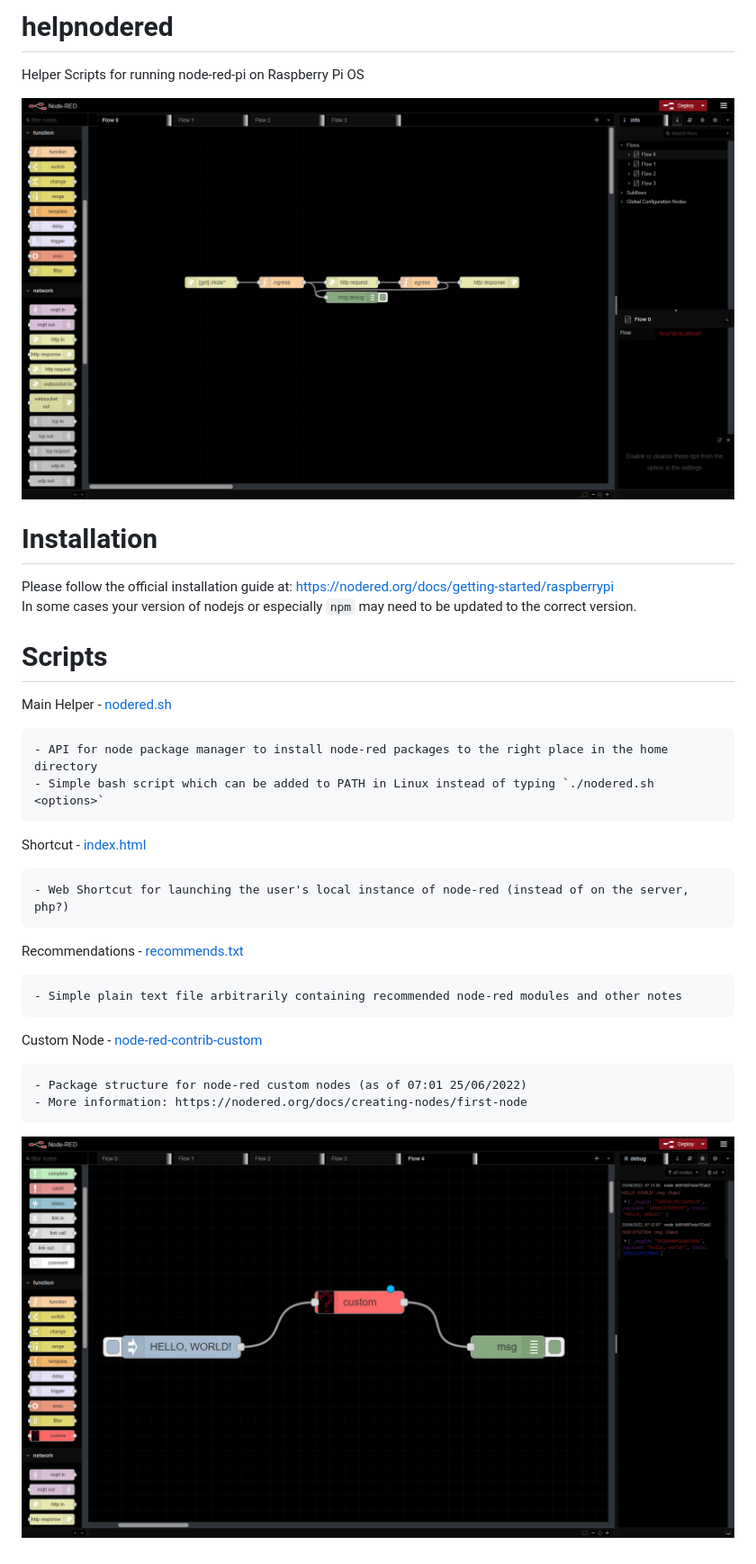
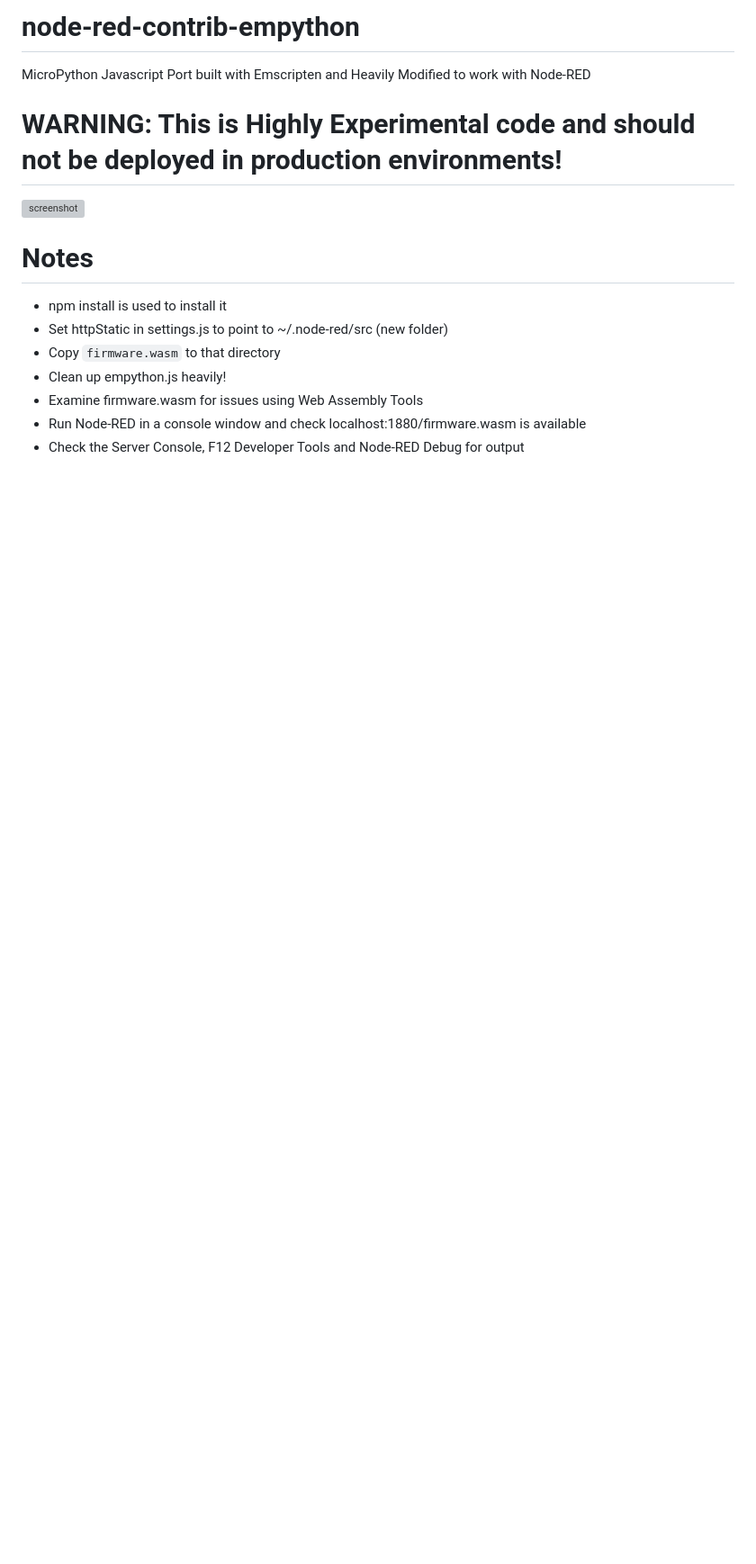
Before and after one commit to TheMindVirus/helpnodered, a Markdown page: readme.md, the part around the change. Shown: that part at 90% size. Rendered like a GitHub page; pictures changed too: customnode.png (deleted), screenshot.png; blank space fills up the shorter version; grey boxes are pictures that could not be loaded.

Commit message:
Developed Empython

````diff
--- a/readme.md
+++ b/readme.md
@@ -1,30 +1,15 @@
-# helpnodered
-Helper Scripts for running node-red-pi on Raspberry Pi OS
+# node-red-contrib-empython
+MicroPython Javascript Port built with Emscripten and Heavily Modified to work with Node-RED
 
-![screenshot](/screenshot.png)
+# WARNING: This is Highly Experimental code and should not be deployed in production environments!
 
-# Installation
-Please follow the official installation guide at: https://nodered.org/docs/getting-started/raspberrypi \
-In some cases your version of nodejs or especially `npm` may need to be updated to the correct version.
+![screenshot](https://github.com/TheMindVirus/blob/empython/screenshot.png)
 
-# Scripts
-Main Helper - [nodered.sh](/nodered.sh)
-```
-- API for node package manager to install node-red packages to the right place in the home directory
-- Simple bash script which can be added to PATH in Linux instead of typing `./nodered.sh <options>`
-```
-Shortcut - [index.html](/index.html)
-```
-- Web Shortcut for launching the user's local instance of node-red (instead of on the server, php?)
-```
-Recommendations - [recommends.txt](/recommends.txt)
-```
-- Simple plain text file arbitrarily containing recommended node-red modules and other notes
-```
-Custom Node - [node-red-contrib-custom](/node-red-contrib-custom/package.json)
-```
-- Package structure for node-red custom nodes (as of 07:01 25/06/2022)
-- More information: https://nodered.org/docs/creating-nodes/first-node
-```
-
-![customnode](/customnode.png)
+# Notes
+* npm install <local absolute directory> is used to install it
+* Set httpStatic in settings.js to point to ~/.node-red/src (new folder)
+* Copy `firmware.wasm` to that directory
+* Clean up empython.js heavily!
+* Examine firmware.wasm for issues using Web Assembly Tools
+* Run Node-RED in a console window and check localhost:1880/firmware.wasm is available
+* Check the Server Console, F12 Developer Tools and Node-RED Debug for output
````
Also changed, not shown: icons/empython.png (added), 12 other files.
